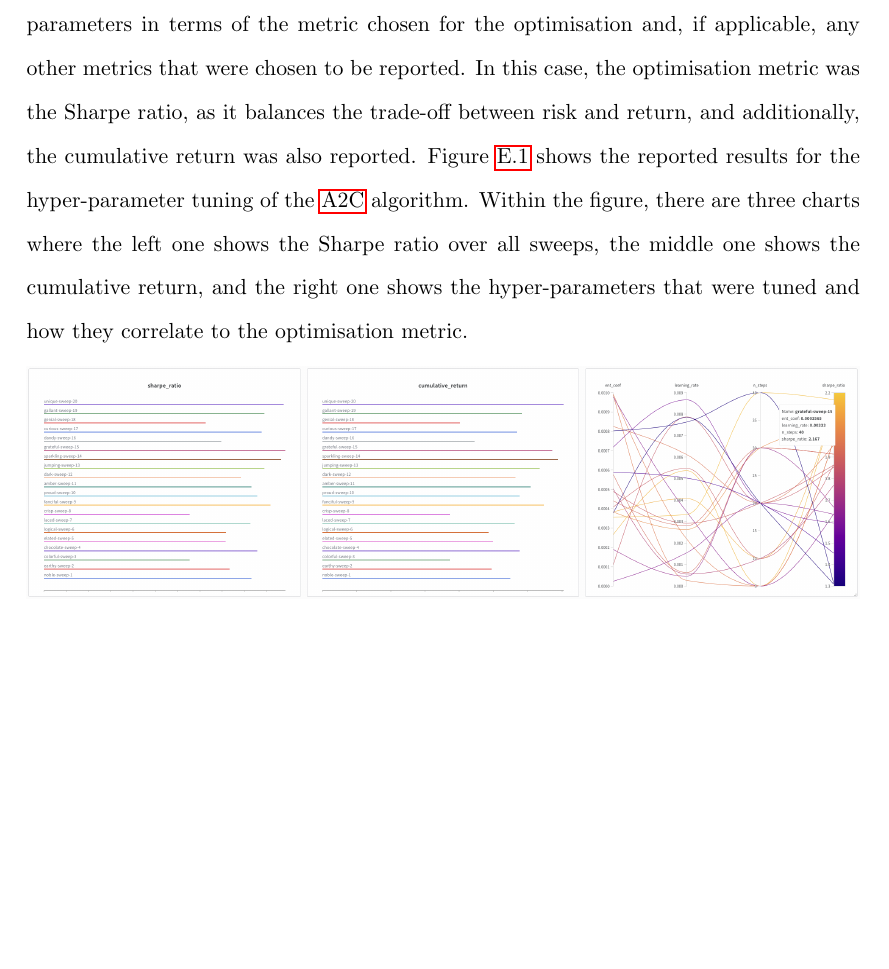
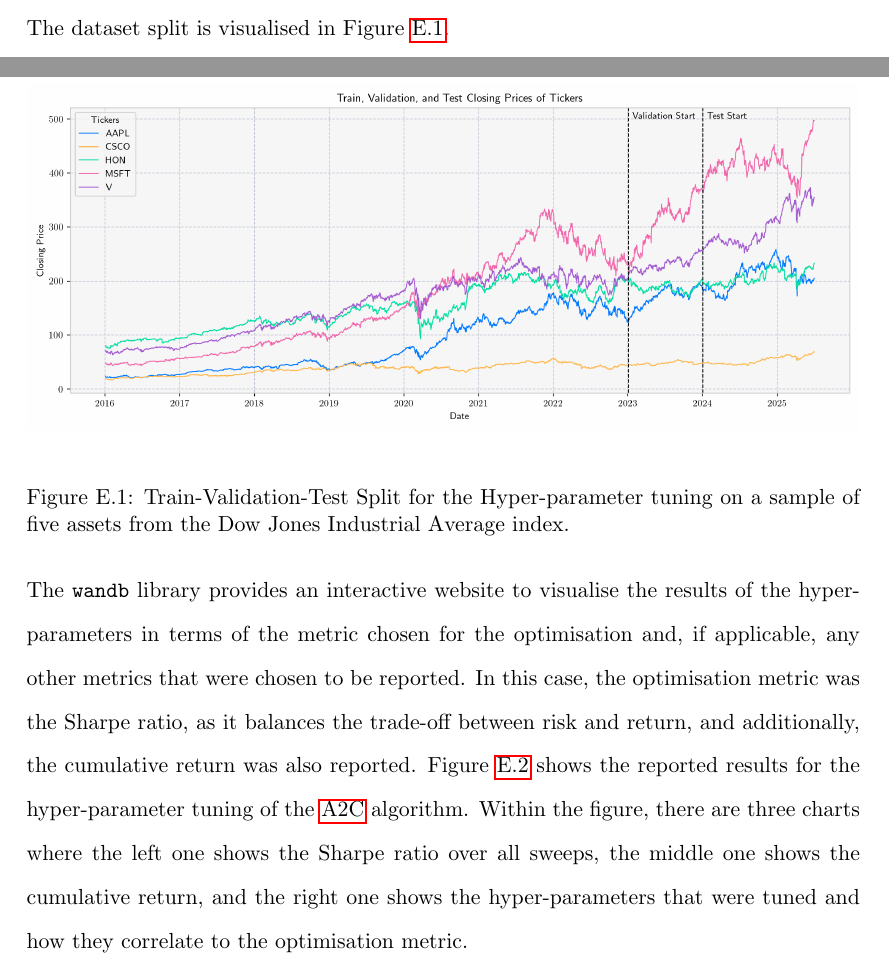
Before and after one commit to ingridpi/xdl-portfolio, a LaTeX thesis (report/Thesis.tex, which reads report/appendix/hyperparameters_experiment.tex): part of page 133 of 141 before the commit and two parts of pages 132 and 133 of 141 after it, the two joined at a grey line, cut at the place of the change, the shorter picture padded with empty space. Compiled offline with pdfLaTeX.

Commit message:
Add dataset split figure

```diff
--- a/report/appendix/hyperparameters_experiment.tex
+++ b/report/appendix/hyperparameters_experiment.tex
@@ -2,7 +2,14 @@
 
 The choice of hyper-parameters is crucial for the performance of \acrshort{drl} algorithms. However, it is computationally expensive to perform hyper-parameter tuning for all combinations of algorithms, datasets, environment representations, and reward functions. Therefore, the default hyper-parameters used in the experiments are outlined in Table \ref{tab:default_hyperparameters}. These hyper-parameters were selected based on preliminary tests conducted on a small dataset of five tickers (AAPL, CSCO, HON, MSFT, V) sampled from the \acrshort{djia} and only the open, close, high and low prices as the environment representation.
 
-The hyper-parameters were tuned according to the specifications in Table \ref{tab:model_hyperparameters} and the results were used to inform the default settings, outlined in Table \ref{tab:default_hyperparameters}. For each of the five \acrshort{drl} algorithms, the hyper-parameter search was performed using Bayesian optimisation using the \texttt{wandb} library and a maximum number of runs set to 20. The training set was data from January 2016 to December 2022, the validation set started in January 2023 and ended in December 2023, and the test set was between January 2024 and June 2025.
+The hyper-parameters were tuned according to the specifications in Table \ref{tab:model_hyperparameters} and the results were used to inform the default settings, outlined in Table \ref{tab:default_hyperparameters}. For each of the five \acrshort{drl} algorithms, the hyper-parameter search was performed using Bayesian optimisation using the \texttt{wandb} library and a maximum number of runs set to 20. The training set was data from January 2016 to December 2022, the validation set started in January 2023 and ended in December 2023, and the test set was between January 2024 and June 2025. The dataset split is visualised in Figure \ref{fig:dataset_split}.
+
+\begin{figure}[h]
+    \centering
+    \includegraphics[width=\textwidth]{figures/dataset_split.png}
+    \caption{Train-Validation-Test Split for the Hyper-parameter tuning on a sample of five assets from the Dow Jones Industrial Average index.}
+    \label{fig:dataset_split}
+\end{figure}
 
 The \texttt{wandb} library provides an interactive website to visualise the results of the hyper-parameters in terms of the metric chosen for the optimisation and, if applicable, any other metrics that were chosen to be reported. In this case, the optimisation metric was the Sharpe ratio, as it balances the trade-off between risk and return, and additionally, the cumulative return was also reported. Figure \ref{fig:a2c_hyperparameter_tuning} shows the reported results for the hyper-parameter tuning of the \acrshort{a2c} algorithm. Within the figure, there are three charts where the left one shows the Sharpe ratio over all sweeps, the middle one shows the cumulative return, and the right one shows the hyper-parameters that were tuned and how they correlate to the optimisation metric.
 
```
Also changed, not shown: report/figures/dataset_split.png (added).
